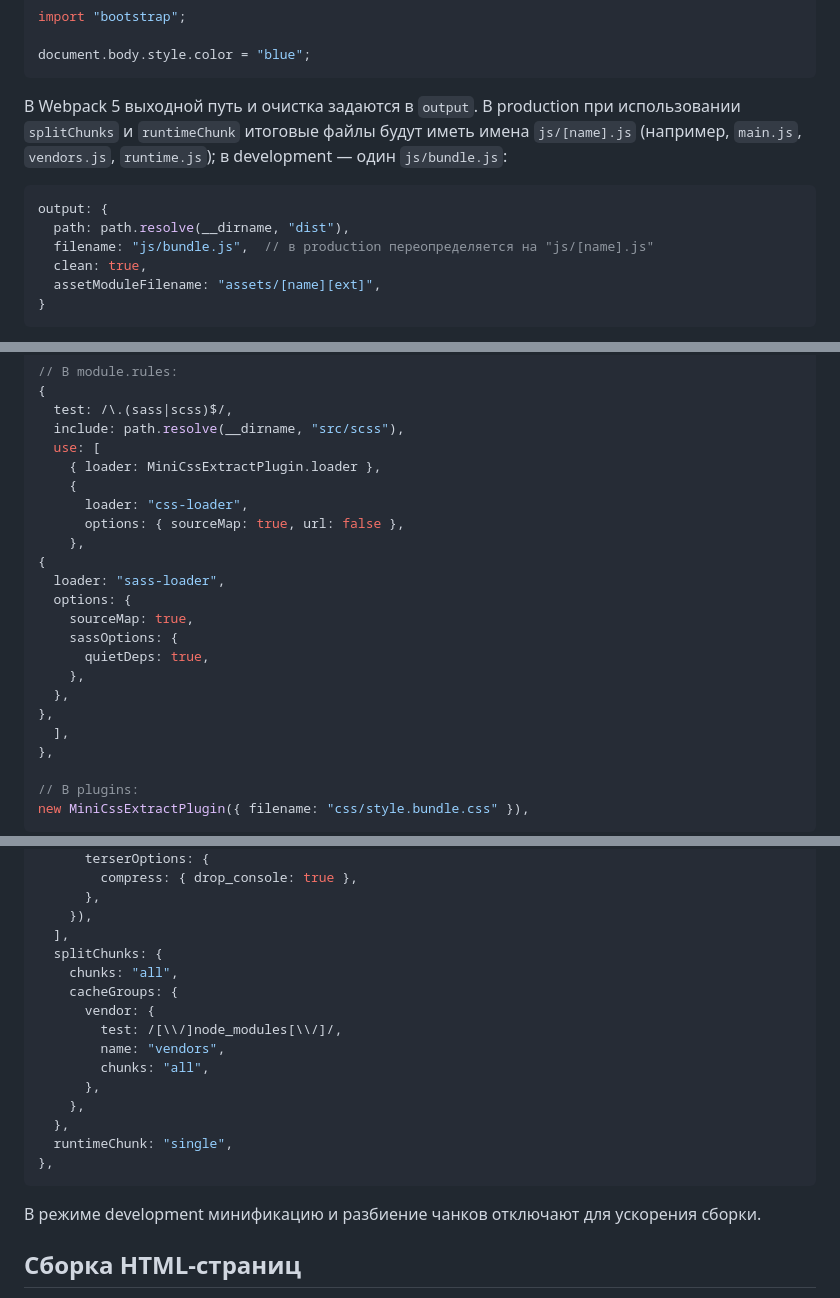
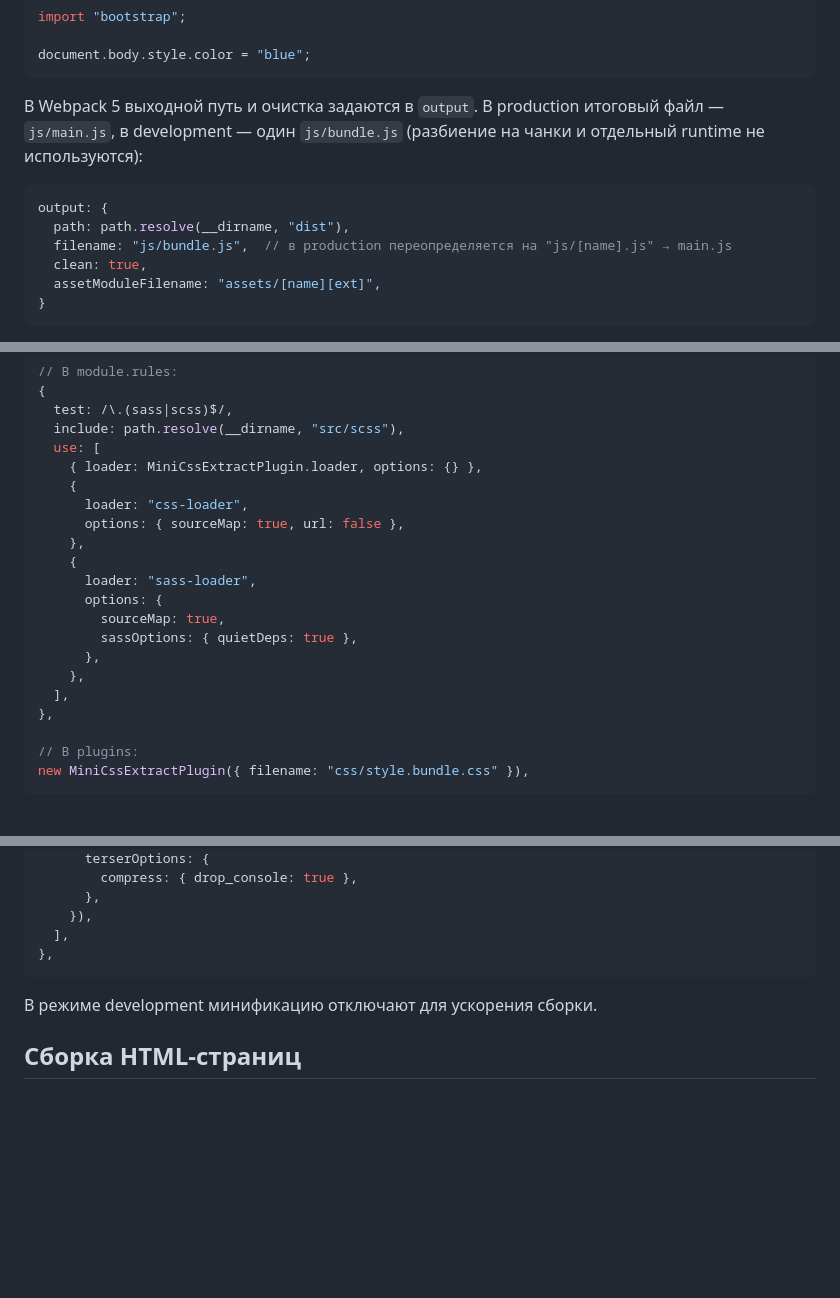
Before and after one commit to Harrix/static-site-webpack-habr, a Markdown page: docs/article_new.md, 3 parts joined by grey strips. Rendered like a GitHub page; blank space fills up the shorter version.

Commit message:
⬆️ Update docs\article_new.md

````diff
--- a/docs/article_new.md
+++ b/docs/article_new.md
@@ -129,12 +129,12 @@ import "bootstrap";
 document.body.style.color = "blue";
 ```
 
-В Webpack 5 выходной путь и очистка задаются в `output`. В production при использовании `splitChunks` и `runtimeChunk` итоговые файлы будут иметь имена `js/[name].js` (например, `main.js`, `vendors.js`, `runtime.js`); в development — один `js/bundle.js`:
+В Webpack 5 выходной путь и очистка задаются в `output`. В production итоговый файл — `js/main.js`, в development — один `js/bundle.js` (разбиение на чанки и отдельный runtime не используются):
 
 ```javascript
 output: {
   path: path.resolve(__dirname, "dist"),
-  filename: "js/bundle.js",  // в production переопределяется на "js/[name].js"
+  filename: "js/bundle.js",  // в production переопределяется на "js/[name].js" → main.js
   clean: true,
   assetModuleFilename: "assets/[name][ext]",
 }
@@ -219,20 +219,18 @@ entry: ["./src/js/index.js", "./src/scss/style.scss"],
   test: /\.(sass|scss)$/,
   include: path.resolve(__dirname, "src/scss"),
   use: [
-    { loader: MiniCssExtractPlugin.loader },
+    { loader: MiniCssExtractPlugin.loader, options: {} },
     {
       loader: "css-loader",
       options: { sourceMap: true, url: false },
     },
-{
-  loader: "sass-loader",
-  options: {
-    sourceMap: true,
-    sassOptions: {
-      quietDeps: true,
+    {
+      loader: "sass-loader",
+      options: {
+        sourceMap: true,
+        sassOptions: { quietDeps: true },
+      },
     },
-  },
-},
   ],
 },
 
@@ -269,21 +267,10 @@ optimization: {
       },
     }),
   ],
-  splitChunks: {
-    chunks: "all",
-    cacheGroups: {
-      vendor: {
-        test: /[\\/]node_modules[\\/]/,
-        name: "vendors",
-        chunks: "all",
-      },
-    },
-  },
-  runtimeChunk: "single",
 },
 ```
 
-В режиме development минификацию и разбиение чанков отключают для ускорения сборки.
+В режиме development минификацию отключают для ускорения сборки.
 
 ## Сборка HTML-страниц
 
````
Also changed, not shown: other parts of docs/article_new.md (+5 -5 lines).
